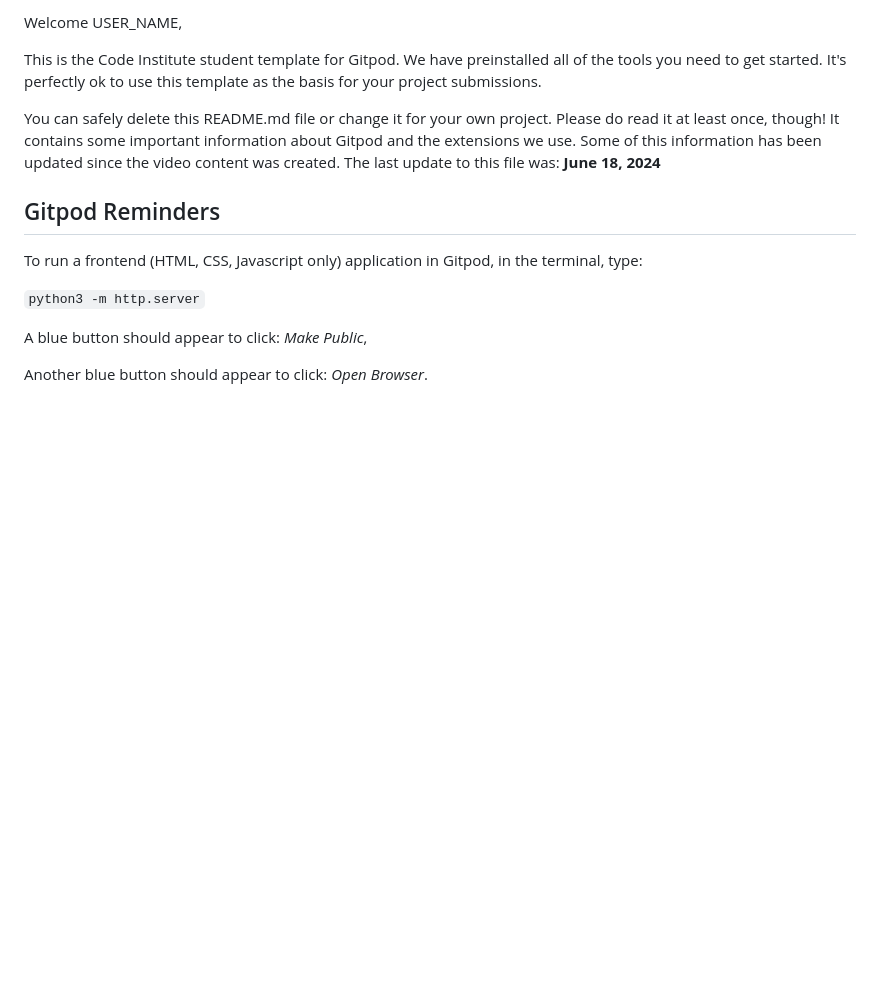
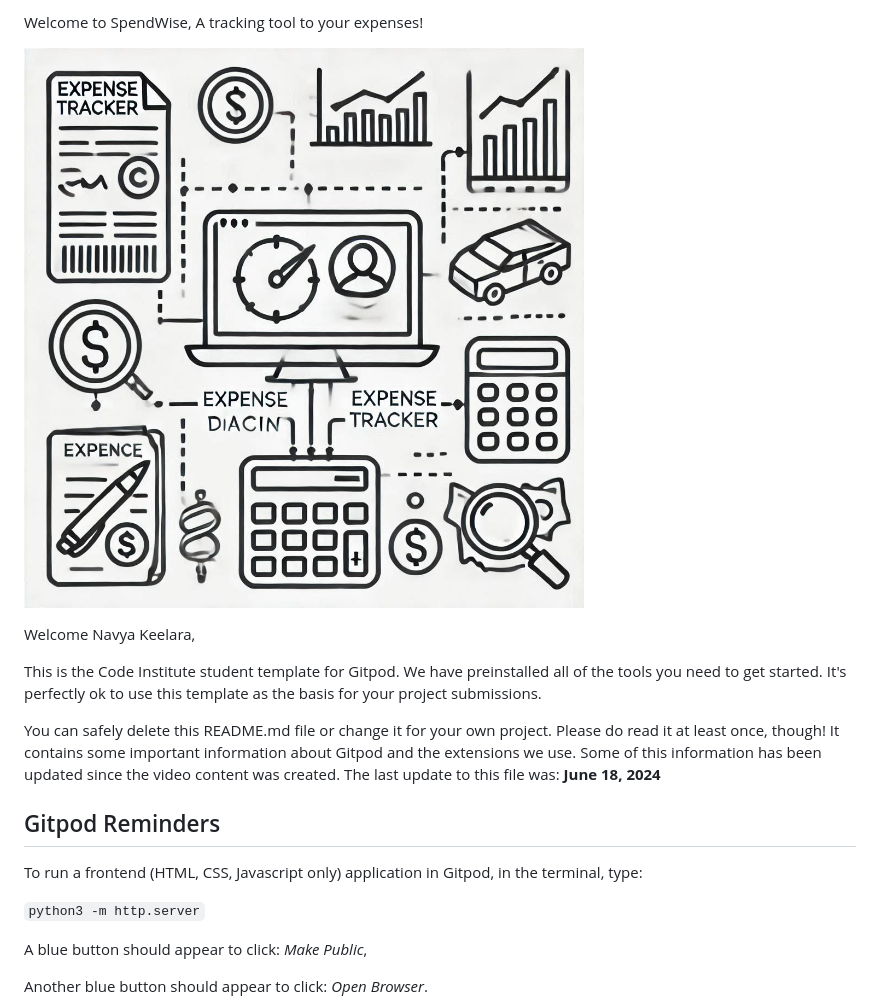
Before and after one commit to Navya-K-N-24/SpendWise, a Markdown page: README.md, the part around the change printed below. Drawn GitHub-style; pictures changed too: readmeImages/single line diagram outline of an Expense Tracker website without color.png (added); blank space fills up the shorter version.

Commit message:
Added wireframe outline to README

```diff
--- a/README.md
+++ b/README.md
@@ -2,5 +2,9 @@
 
-Welcome USER_NAME,
+Welcome to SpendWise, A tracking tool to your expenses!
+
+![Wireframe Outline](readmeImages/single%20line%20diagram%20outline%20of%20an%20Expense%20Tracker%20website%20without%20color.png)
+
+Welcome Navya Keelara,
 
 This is the Code Institute student template for Gitpod. We have preinstalled all of the tools you need to get started. It's perfectly ok to use this template as the basis for your project submissions.
 
```
Also changed, not shown: other parts of README.md (+1 -1 lines).
